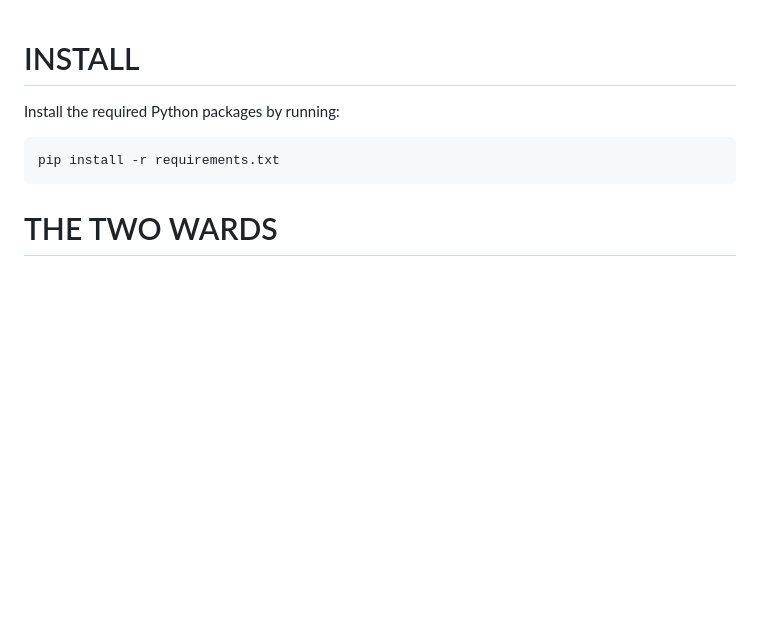
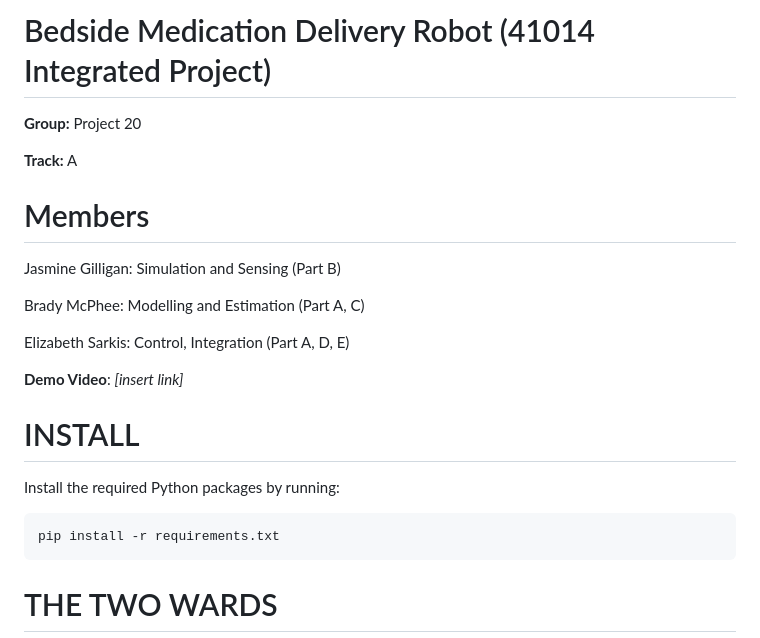
Before and after one commit to elizabethhsarkis/SCMSG20, a Markdown page: README.md, the part around the change. Rendered like a GitHub page; blank space fills up the shorter version.

Commit message:
Update README with project details and members
Added project title, group, members, and demo video section to README.

```diff
--- a/README.md
+++ b/README.md
@@ -1,3 +1,18 @@
+# Bedside Medication Delivery Robot (41014 Integrated Project)
+**Group:** Project 20
+
+**Track:** A
+
+# Members
+Jasmine Gilligan:          Simulation and Sensing (Part B)
+
+Brady McPhee:               Modelling and Estimation (Part A, C)
+
+Elizabeth Sarkis:           Control, Integration (Part A, D, E)
+
+**Demo Video**: _[insert link]_
+
+
 # INSTALL
 
 Install the required Python packages by running:
```
